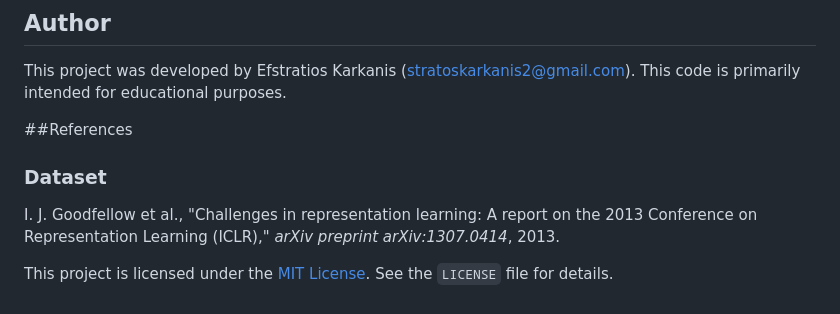
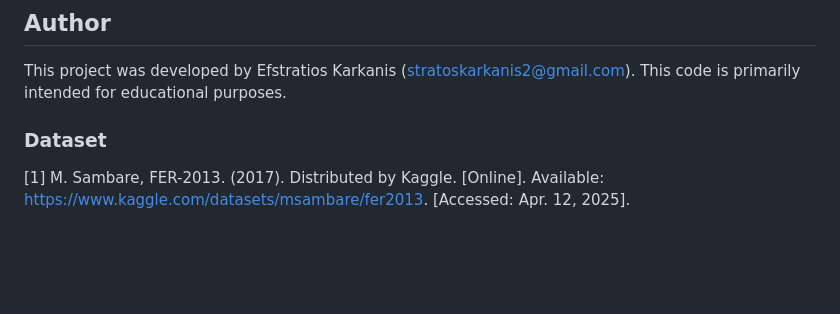
Before and after one commit to stratoskar/emotion_detection, a Markdown page: README.md, the part around the change printed below. Rendered like a GitHub page; blank space fills up the shorter version.

```diff
--- a/README.md
+++ b/README.md
@@ -108,10 +114,6 @@ The web application, built with Flask, provides a user interface for interacting
 
 This project was developed by Efstratios Karkanis (stratoskarkanis2@gmail.com). This code is primarily intended for educational purposes.
 
-##References
-
 ### Dataset
 
-I. J. Goodfellow et al., "Challenges in representation learning: A report on the 2013 Conference on Representation Learning (ICLR)," *arXiv preprint arXiv:1307.0414*, 2013.
-
-This project is licensed under the [MIT License](LICENSE). See the `LICENSE` file for details.
+[1] M. Sambare, FER-2013. (2017). Distributed by Kaggle. [Online]. Available: https://www.kaggle.com/datasets/msambare/fer2013. [Accessed: Apr. 12, 2025].
```
Also changed, not shown: other parts of README.md (+6 -0 lines).
